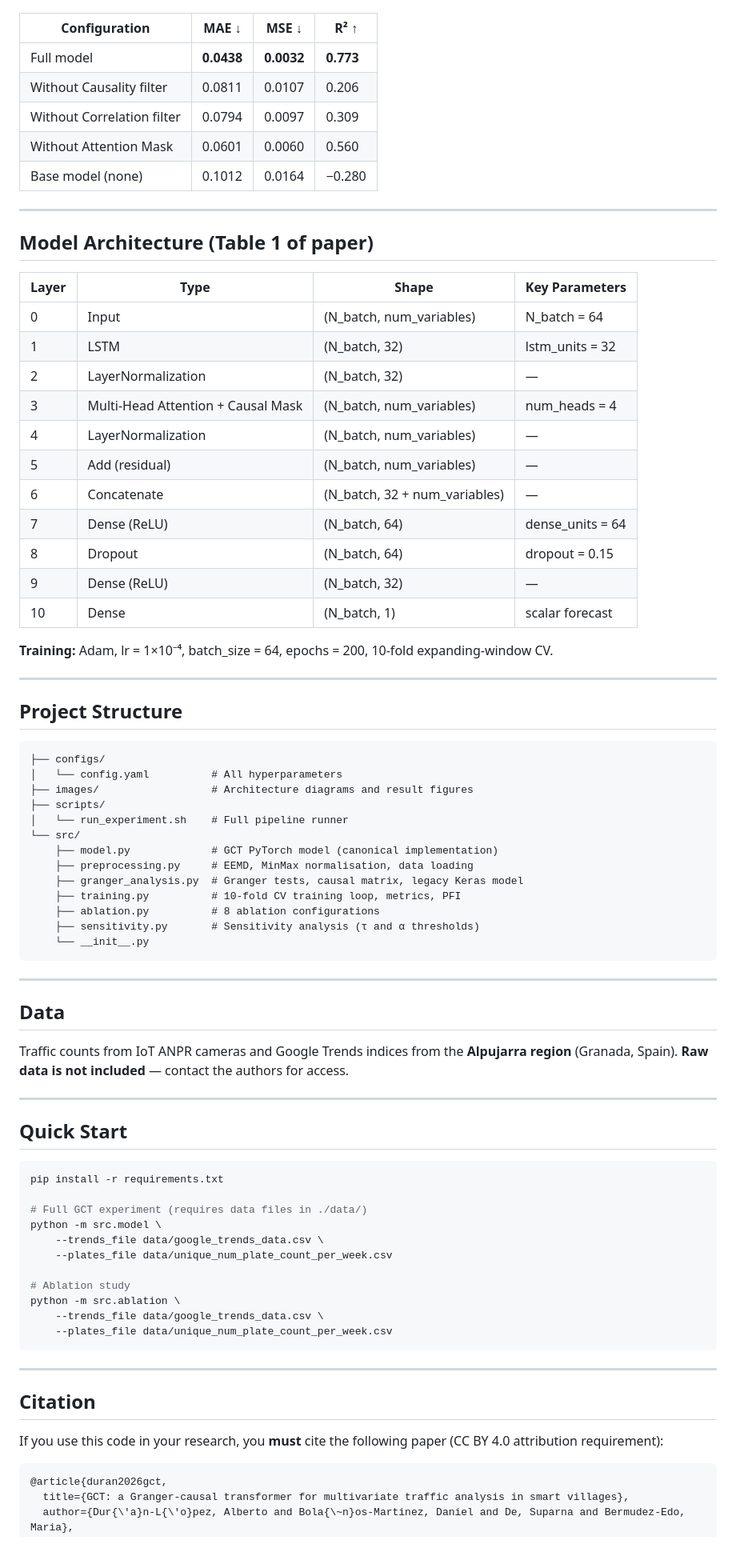
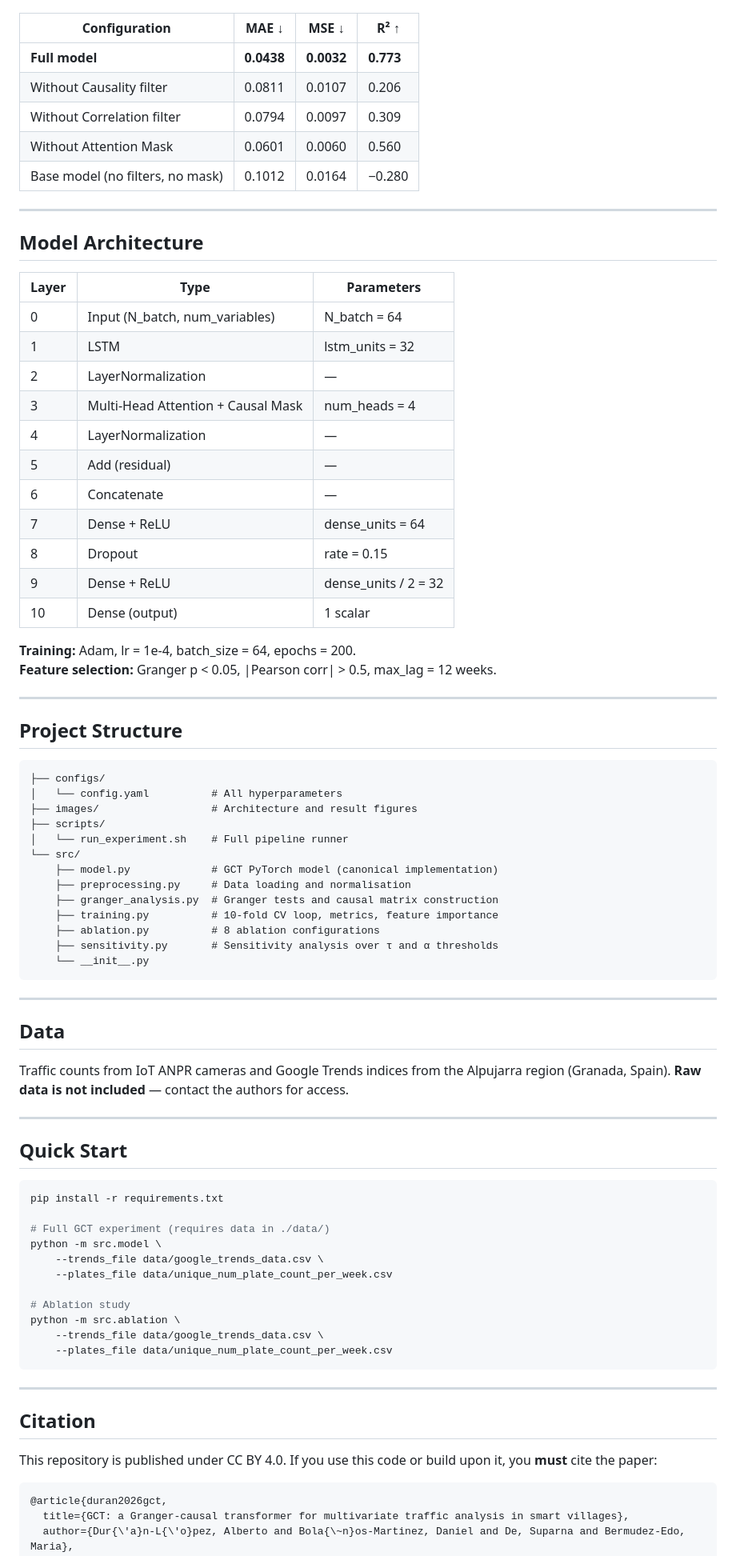
Before and after one commit to SmartPoqueira/Granger-Causal-Transformer-for-Traffic-Forecasting, a Markdown page: README.md, the part around one of its changes. Shown at 80% size. Drawn GitHub-style.

Commit message:
README: remove EEMD from overview, fix math rendering, clean layout

````diff
--- a/README.md
+++ b/README.md
@@ -68,31 +85,32 @@ where $C_{ij} = \frac{1}{\text{best\_lag}(i,j)} \cdot \mathbb{I}(X_i \to X_j)$.
 
 | Configuration | MAE ↓ | MSE ↓ | R² ↑ |
 |---|---|---|---|
-| Full model | **0.0438** | **0.0032** | **0.773** |
+| **Full model** | **0.0438** | **0.0032** | **0.773** |
 | Without Causality filter | 0.0811 | 0.0107 | 0.206 |
 | Without Correlation filter | 0.0794 | 0.0097 | 0.309 |
 | Without Attention Mask | 0.0601 | 0.0060 | 0.560 |
-| Base model (none) | 0.1012 | 0.0164 | −0.280 |
+| Base model (no filters, no mask) | 0.1012 | 0.0164 | −0.280 |
 
 ---
 
-## Model Architecture (Table 1 of paper)
+## Model Architecture
 
-| Layer | Type | Shape | Key Parameters |
-|---|---|---|---|
-| 0 | Input | (N_batch, num\_variables) | N_batch = 64 |
-| 1 | LSTM | (N_batch, 32) | lstm\_units = 32 |
-| 2 | LayerNormalization | (N_batch, 32) | — |
-| 3 | Multi-Head Attention + Causal Mask | (N_batch, num\_variables) | num\_heads = 4 |
-| 4 | LayerNormalization | (N_batch, num\_variables) | — |
-| 5 | Add (residual) | (N_batch, num\_variables) | — |
-| 6 | Concatenate | (N_batch, 32 + num\_variables) | — |
-| 7 | Dense (ReLU) | (N_batch, 64) | dense\_units = 64 |
-| 8 | Dropout | (N_batch, 64) | dropout = 0.15 |
-| 9 | Dense (ReLU) | (N_batch, 32) | — |
-| 10 | Dense | (N_batch, 1) | scalar forecast |
+| Layer | Type | Parameters |
+|---|---|---|
+| 0 | Input (N\_batch, num\_variables) | N\_batch = 64 |
+| 1 | LSTM | lstm\_units = 32 |
+| 2 | LayerNormalization | — |
+| 3 | Multi-Head Attention + Causal Mask | num\_heads = 4 |
+| 4 | LayerNormalization | — |
+| 5 | Add (residual) | — |
+| 6 | Concatenate | — |
+| 7 | Dense + ReLU | dense\_units = 64 |
+| 8 | Dropout | rate = 0.15 |
+| 9 | Dense + ReLU | dense\_units / 2 = 32 |
+| 10 | Dense (output) | 1 scalar |
 
-**Training:** Adam, lr = 1×10⁻⁴, batch_size = 64, epochs = 200, 10-fold expanding-window CV.
+**Training:** Adam, lr = 1e-4, batch\_size = 64, epochs = 200.
+**Feature selection:** Granger p < 0.05, |Pearson corr| > 0.5, max\_lag = 12 weeks.
 
 ---
 
@@ -101,16 +119,16 @@ where $C_{ij} = \frac{1}{\text{best\_lag}(i,j)} \cdot \mathbb{I}(X_i \to X_j)$.
 ```
 ├── configs/
 │   └── config.yaml          # All hyperparameters
-├── images/                  # Architecture diagrams and result figures
+├── images/                  # Architecture and result figures
 ├── scripts/
 │   └── run_experiment.sh    # Full pipeline runner
 └── src/
     ├── model.py             # GCT PyTorch model (canonical implementation)
-    ├── preprocessing.py     # EEMD, MinMax normalisation, data loading
-    ├── granger_analysis.py  # Granger tests, causal matrix, legacy Keras model
-    ├── training.py          # 10-fold CV training loop, metrics, PFI
+    ├── preprocessing.py     # Data loading and normalisation
+    ├── granger_analysis.py  # Granger tests and causal matrix construction
+    ├── training.py          # 10-fold CV loop, metrics, feature importance
     ├── ablation.py          # 8 ablation configurations
-    ├── sensitivity.py       # Sensitivity analysis (τ and α thresholds)
+    ├── sensitivity.py       # Sensitivity analysis over τ and α thresholds
     └── __init__.py
 ```
 
@@ -118,7 +136,7 @@ where $C_{ij} = \frac{1}{\text{best\_lag}(i,j)} \cdot \mathbb{I}(X_i \to X_j)$.
 
 ## Data
 
-Traffic counts from IoT ANPR cameras and Google Trends indices from the **Alpujarra region** (Granada, Spain). **Raw data is not included** — contact the authors for access.
+Traffic counts from IoT ANPR cameras and Google Trends indices from the Alpujarra region (Granada, Spain). **Raw data is not included** — contact the authors for access.
 
 ---
 
@@ -127,7 +145,7 @@ Traffic counts from IoT ANPR cameras and Google Trends indices from the **Alpuja
 ```bash
 pip install -r requirements.txt
 
-# Full GCT experiment (requires data files in ./data/)
+# Full GCT experiment (requires data in ./data/)
 python -m src.model \
     --trends_file data/google_trends_data.csv \
     --plates_file data/unique_num_plate_count_per_week.csv
@@ -142,7 +160,7 @@ python -m src.ablation \
 
 ## Citation
 
-If you use this code in your research, you **must** cite the following paper (CC BY 4.0 attribution requirement):
+This repository is published under CC BY 4.0. If you use this code or build upon it, you **must** cite the paper:
 
 ```bibtex
 @article{duran2026gct,
````
Also changed, not shown: other parts of README.md (+37 -20 lines).
